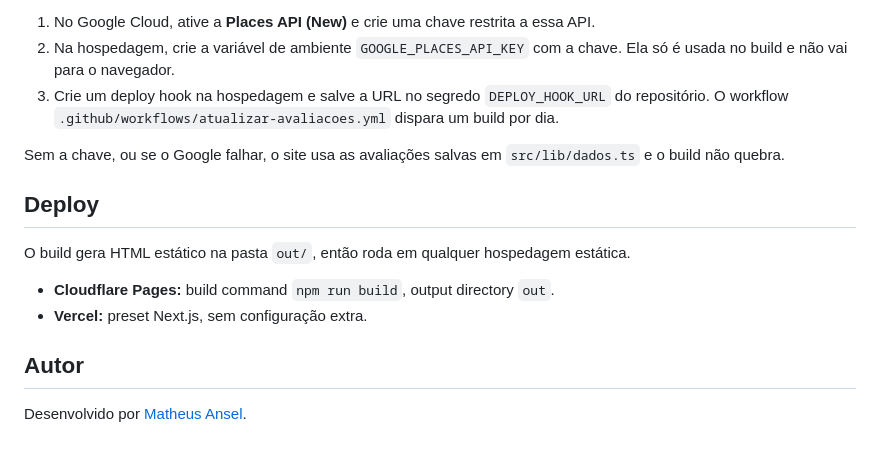
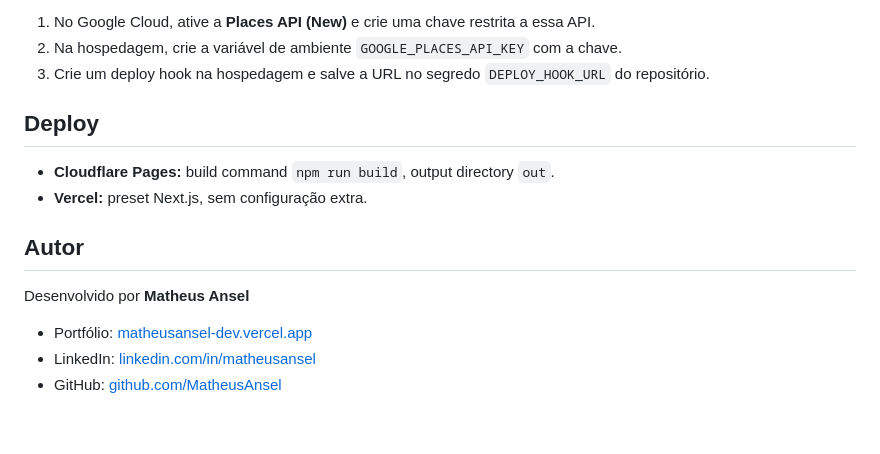
Before and after one commit to MatheusAnsel/borrachariasilva, a Markdown page: README.md, the part around one of its changes. GitHub-like rendering.

```diff
--- a/README.md
+++ b/README.md
@@ -54,17 +86,17 @@ No build, `src/lib/google.ts` consulta a API do Google Places (New): acha cada f
 
 1. No Google Cloud, ative a **Places API (New)** e crie uma chave restrita a essa API.
-2. Na hospedagem, crie a variável de ambiente `GOOGLE_PLACES_API_KEY` com a chave. Ela só é usada no build e não vai para o navegador.
-3. Crie um deploy hook na hospedagem e salve a URL no segredo `DEPLOY_HOOK_URL` do repositório. O workflow `.github/workflows/atualizar-avaliacoes.yml` dispara um build por dia.
-
-Sem a chave, ou se o Google falhar, o site usa as avaliações salvas em `src/lib/dados.ts` e o build não quebra.
+2. Na hospedagem, crie a variável de ambiente `GOOGLE_PLACES_API_KEY` com a chave.
+3. Crie um deploy hook na hospedagem e salve a URL no segredo `DEPLOY_HOOK_URL` do repositório.
 
 ## Deploy
-
-O build gera HTML estático na pasta `out/`, então roda em qualquer hospedagem estática.
 
 - **Cloudflare Pages:** build command `npm run build`, output directory `out`.
 - **Vercel:** preset Next.js, sem configuração extra.
 
 ## Autor
 
-Desenvolvido por [Matheus Ansel](https://matheusansel-dev.vercel.app).
+Desenvolvido por **Matheus Ansel**
+
+- Portfólio: [matheusansel-dev.vercel.app](https://matheusansel-dev.vercel.app)
+- LinkedIn: [linkedin.com/in/matheusansel](https://www.linkedin.com/in/matheusansel)
+- GitHub: [github.com/MatheusAnsel](https://github.com/MatheusAnsel)
```
Also changed, not shown: other parts of README.md (+58 -26 lines), docs/celular.jpg (added), docs/desktop.jpg (added), docs/galeria.jpg (added).
